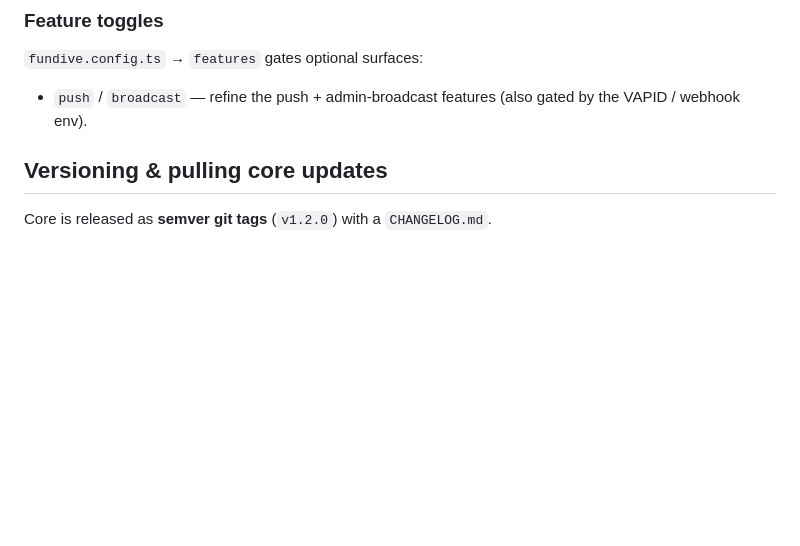
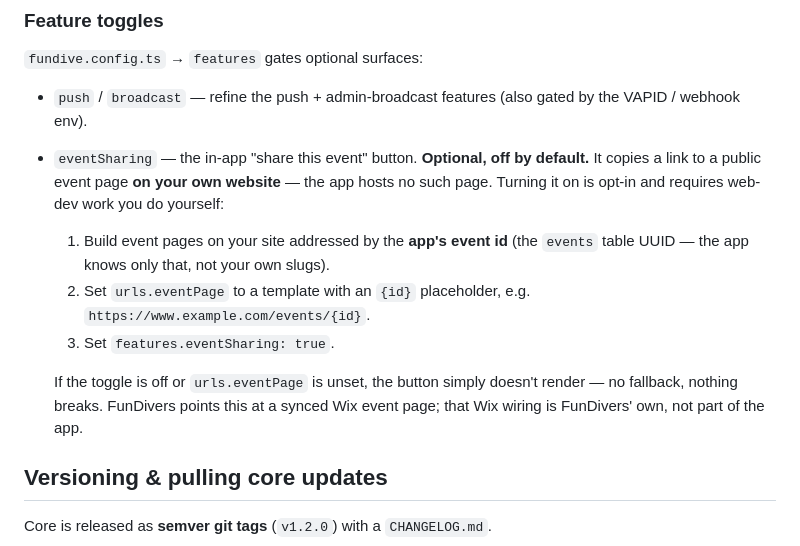
Before and after one commit to fundiverstw/app-fundivers, a Markdown page: docs/forking.md, the part around the change. Drawn GitHub-style; blank space fills up the shorter version.

Commit message:
docs(forking): document event sharing as an optional, opt-in feature requiring shop-built id-keyed event pages

```diff
--- a/docs/forking.md
+++ b/docs/forking.md
@@ -75,6 +75,19 @@ separate mechanism (baked into the manifest + `index.html` at build).
 
 - `push` / `broadcast` — refine the push + admin-broadcast features (also gated by
   the VAPID / webhook env).
+- `eventSharing` — the in-app "share this event" button. **Optional, off by
+  default.** It copies a link to a public event page **on your own website** —
+  the app hosts no such page. Turning it on is opt-in and requires web-dev work
+  you do yourself:
+  1. Build event pages on your site addressed by the **app's event id** (the
+     `events` table UUID — the app knows only that, not your own slugs).
+  2. Set `urls.eventPage` to a template with an `{id}` placeholder, e.g.
+     `https://www.example.com/events/{id}`.
+  3. Set `features.eventSharing: true`.
+
+  If the toggle is off or `urls.eventPage` is unset, the button simply doesn't
+  render — no fallback, nothing breaks. FunDivers points this at a synced Wix
+  event page; that Wix wiring is FunDivers' own, not part of the app.
 
 ## Versioning & pulling core updates
 
```
